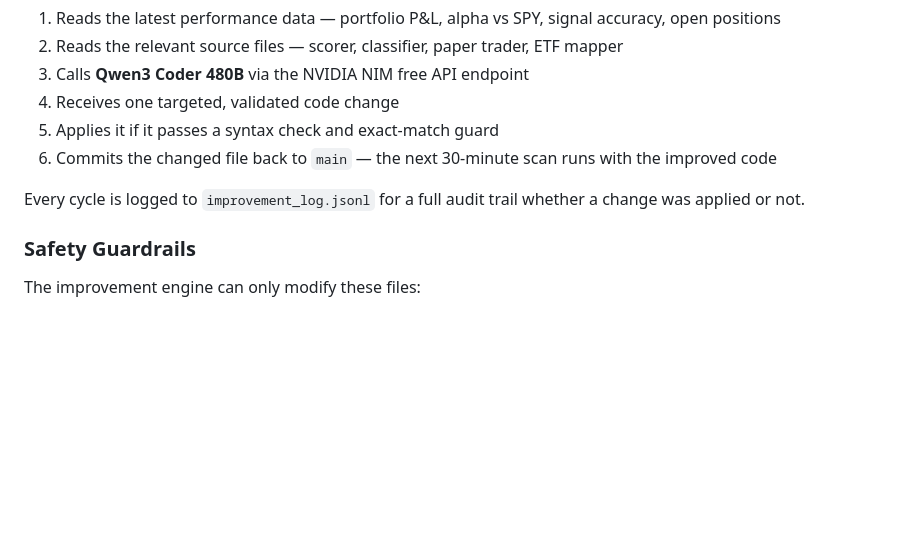
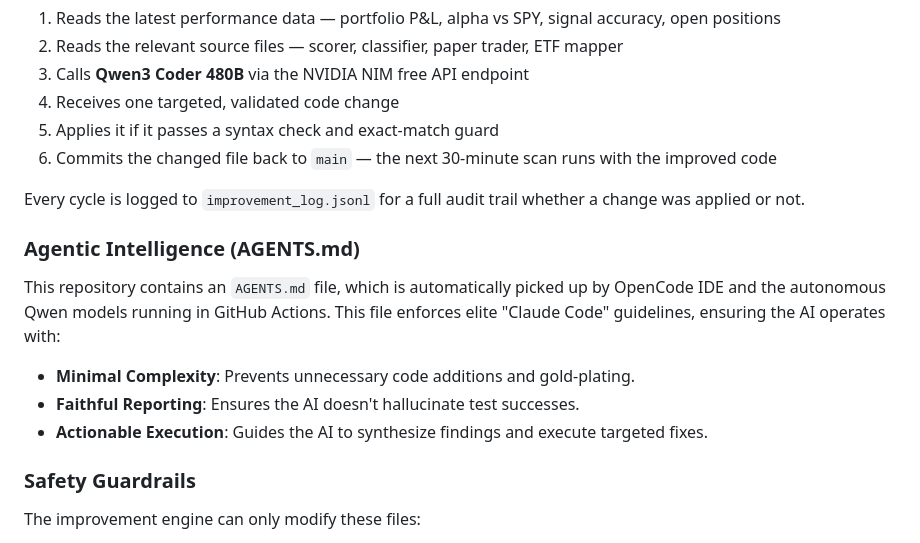
Before and after one commit to gitdhirajsv/Azalyst-ETF-Intelligence, a Markdown page: README.md, the part around the change. Rendered like a GitHub page; blank space fills up the shorter version.

Commit message:
docs: add AGENTS.md intelligence explanation

```diff
--- a/README.md
+++ b/README.md
@@ -47,6 +47,13 @@ Azalyst improves itself daily without any manual intervention. Every day at 2 AM
 6. Commits the changed file back to `main` — the next 30-minute scan runs with the improved code
 
 Every cycle is logged to `improvement_log.jsonl` for a full audit trail whether a change was applied or not.
+
+### Agentic Intelligence (AGENTS.md)
+This repository contains an `AGENTS.md` file, which is automatically picked up by OpenCode IDE and the autonomous Qwen models running in GitHub Actions. This file enforces elite "Claude Code" guidelines, ensuring the AI operates with:
+- **Minimal Complexity**: Prevents unnecessary code additions and gold-plating.
+- **Faithful Reporting**: Ensures the AI doesn't hallucinate test successes.
+- **Actionable Execution**: Guides the AI to synthesize findings and execute targeted fixes.
+
 
 ### Safety Guardrails
 
```
